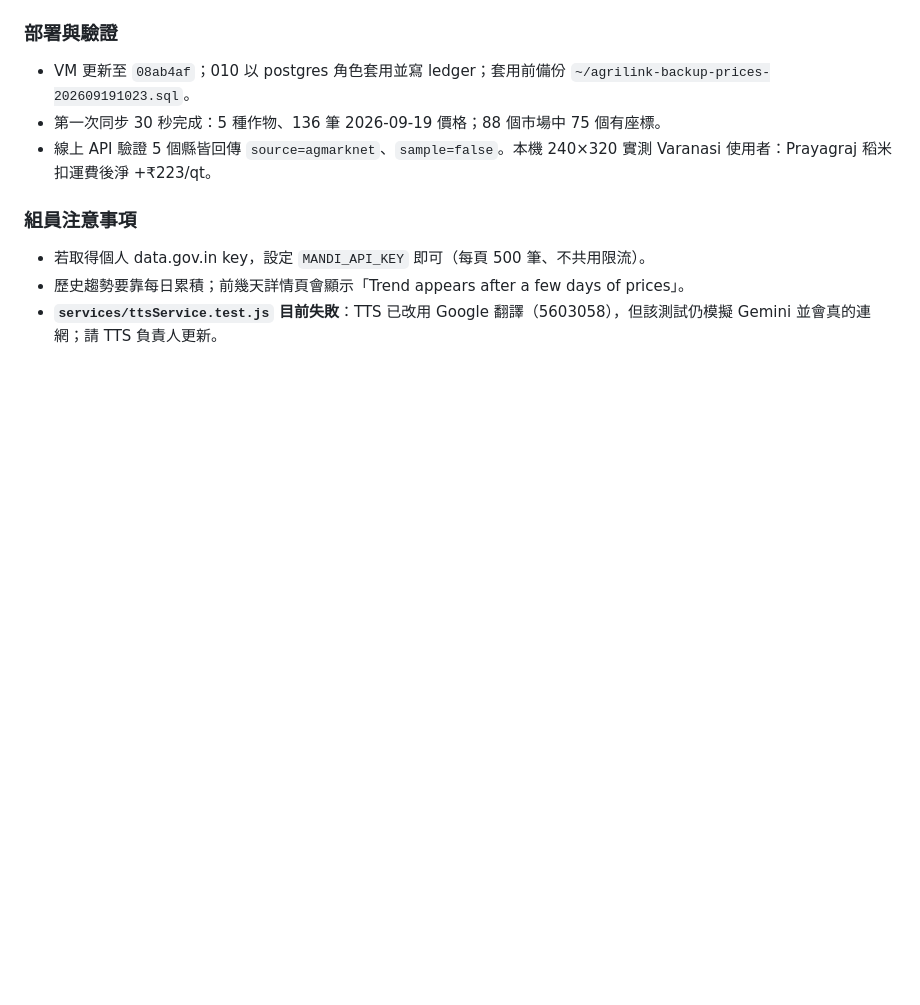
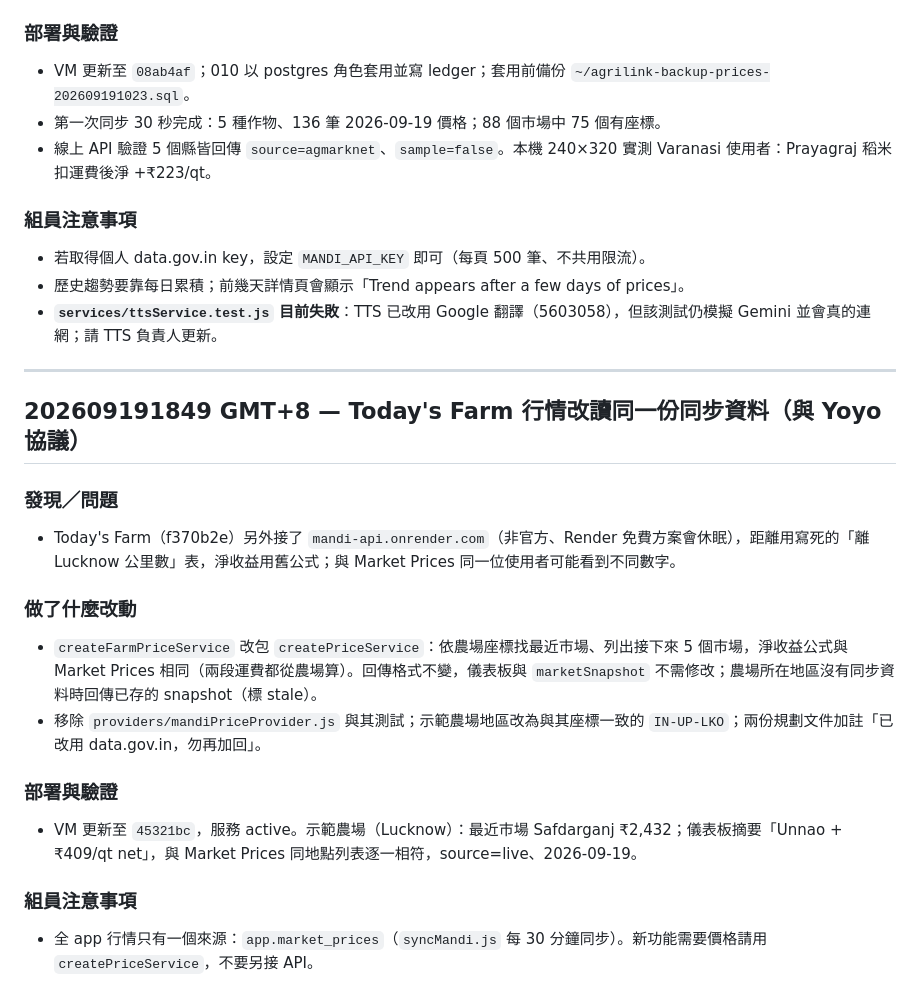
Before and after one commit to Hayamayama/DEMO_Agrilink, a Markdown page: devlog/devlog-kris.md, the part around the change. Rendered like a GitHub page; blank space fills up the shorter version.

Commit message:
docs: log unifying Today's Farm prices with Market Prices
Co-Authored-By: Claude Opus 5 <noreply@anthropic.com>

```diff
--- a/devlog/devlog-kris.md
+++ b/devlog/devlog-kris.md
@@ -378,3 +378,24 @@
 - 若取得個人 data.gov.in key，設定 `MANDI_API_KEY` 即可（每頁 500 筆、不共用限流）。
 - 歷史趨勢要靠每日累積；前幾天詳情頁會顯示「Trend appears after a few days of prices」。
 - **`services/ttsService.test.js` 目前失敗**：TTS 已改用 Google 翻譯（5603058），但該測試仍模擬 Gemini 並會真的連網；請 TTS 負責人更新。
+
+---
+
+## 202609191849 GMT+8 — Today's Farm 行情改讀同一份同步資料（與 Yoyo 協議）
+
+### 發現／問題
+
+- Today's Farm（f370b2e）另外接了 `mandi-api.onrender.com`（非官方、Render 免費方案會休眠），距離用寫死的「離 Lucknow 公里數」表，淨收益用舊公式；與 Market Prices 同一位使用者可能看到不同數字。
+
+### 做了什麼改動
+
+- `createFarmPriceService` 改包 `createPriceService`：依農場座標找最近市場、列出接下來 5 個市場，淨收益公式與 Market Prices 相同（兩段運費都從農場算）。回傳格式不變，儀表板與 `marketSnapshot` 不需修改；農場所在地區沒有同步資料時回傳已存的 snapshot（標 stale）。
+- 移除 `providers/mandiPriceProvider.js` 與其測試；示範農場地區改為與其座標一致的 `IN-UP-LKO`；兩份規劃文件加註「已改用 data.gov.in，勿再加回」。
+
+### 部署與驗證
+
+- VM 更新至 `45321bc`，服務 active。示範農場（Lucknow）：最近市場 Safdarganj ₹2,432；儀表板摘要「Unnao +₹409/qt net」，與 Market Prices 同地點列表逐一相符，source=live、2026-09-19。
+
+### 組員注意事項
+
+- 全 app 行情只有一個來源：`app.market_prices`（`syncMandi.js` 每 30 分鐘同步）。新功能需要價格請用 `createPriceService`，不要另接 API。
```
